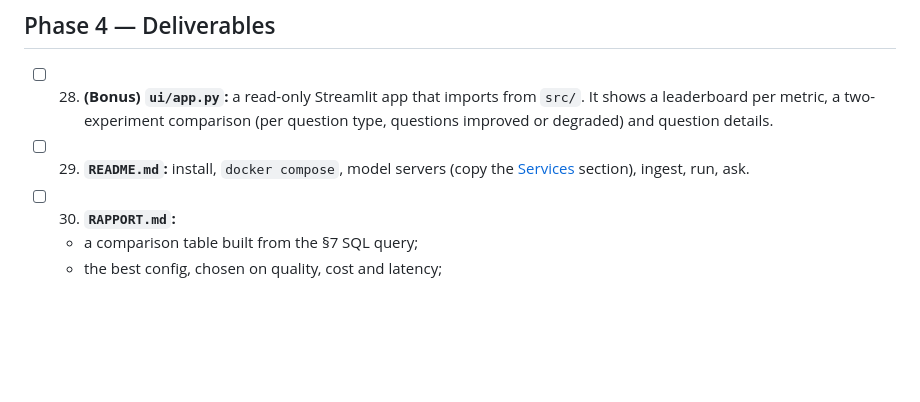
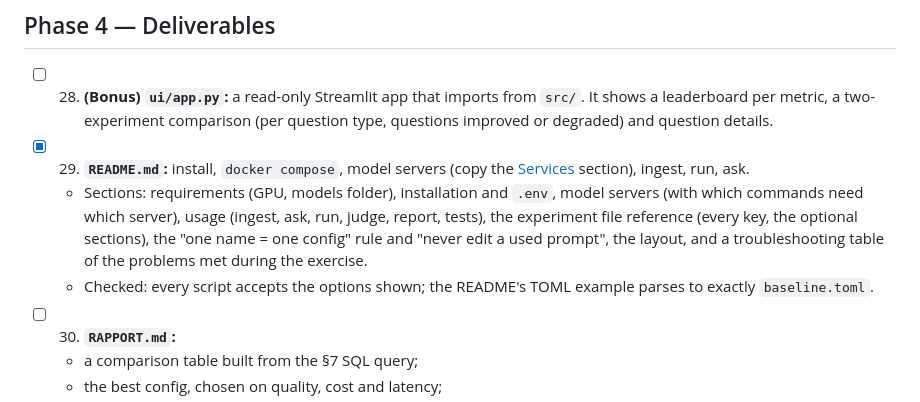
Before and after one commit to Shambels/hospital_rag, a Markdown page: PLAN.md, the part around the change. Rendered like a GitHub page; blank space fills up the shorter version.

```diff
--- a/PLAN.md
+++ b/PLAN.md
@@ -434,7 +434,9 @@ pe` and `date`.
 ## Phase 4 — Deliverables
 
 - [ ] 28. **(Bonus) `ui/app.py`:** a read-only Streamlit app that imports from `src/`. It shows a leaderboard per metric, a two-experiment comparison (per question type, questions improved or degraded) and question details.
-- [ ] 29. **`README.md`:** install, `docker compose`, model servers (copy the [Services](#services) section), ingest, run, ask.
+- [x] 29. **`README.md`:** install, `docker compose`, model servers (copy the [Services](#services) section), ingest, run, ask.
+    - Sections: requirements (GPU, models folder), installation and `.env`, model servers (with which commands need which server), usage (ingest, ask, run, judge, report, tests), the experiment file reference (every key, the optional sections), the "one name = one config" rule and "never edit a used prompt", the layout, and a troubleshooting table of the problems met during the exercise.
+    - Checked: every script accepts the options shown; the README's TOML example parses to exactly `baseline.toml`.
 - [ ] 30. **`RAPPORT.md`:**
     - a comparison table built from the §7 SQL query;
     - the best config, chosen on quality, cost and latency;
```
Also changed, not shown: README.md (+209 -0 lines).
